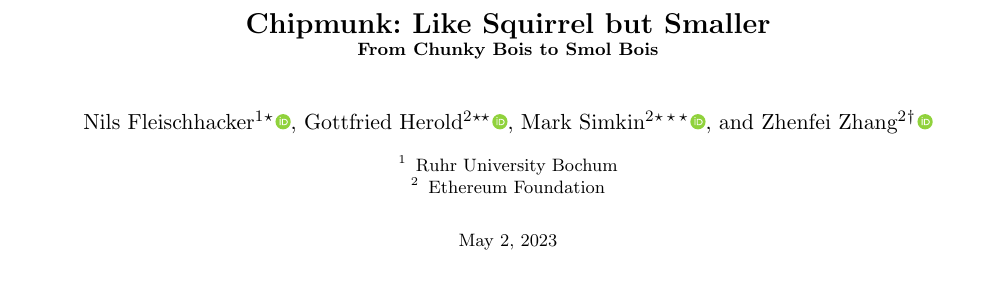
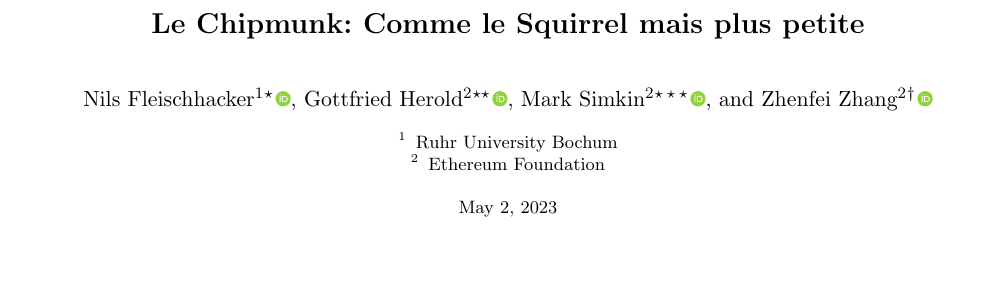
Before and after one commit to GottfriedHerold/Chipmunk, a LaTeX paper (main.tex): part of page 1 of 25, cut at the place of the change. Compiled offline with pdfLaTeX.

Commit message:
i don't know

```diff
--- a/main.tex
+++ b/main.tex
@@ -50,7 +50,7 @@
 %% Load macros
 \input{commanddefs}
 
-\title{Chipmunk: Like Squirrel but Smaller\\ \small From Chunky Bois to Smol Bois}
+\title{Le Chipmunk: Comme le Squirrel mais plus petite}
 
 \author{
  	Nils Fleischhacker\inst{1}\thanks{\texttt{mail@nilsfleischhacker.de}. Funded by the Deutsche Forschungsgemeinschaft (DFG, German Research Foundation) under Germany's Excellence Strategy - EXC 2092 CASA - 390781972.}\orcidID{0000-0002-2770-5444}
```
